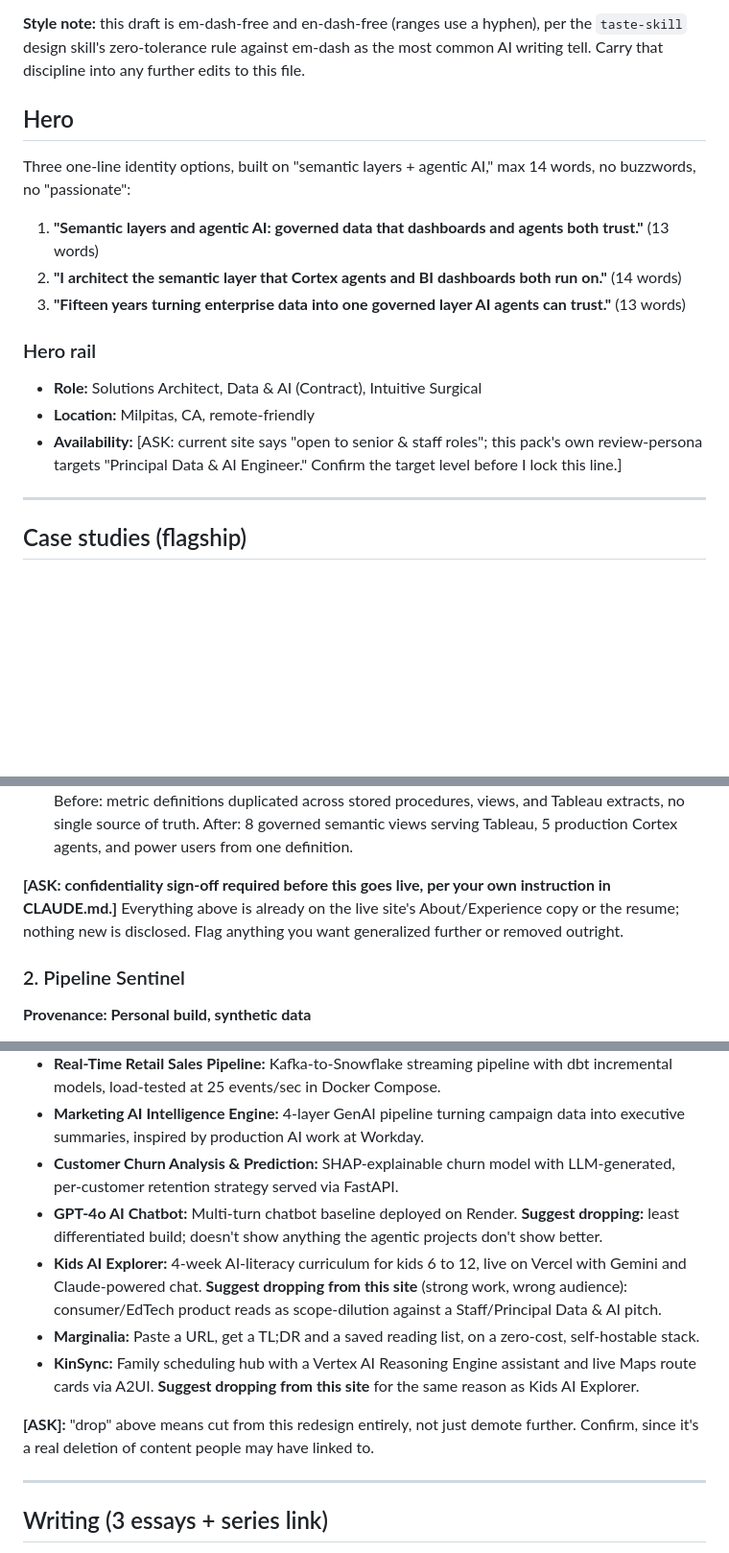
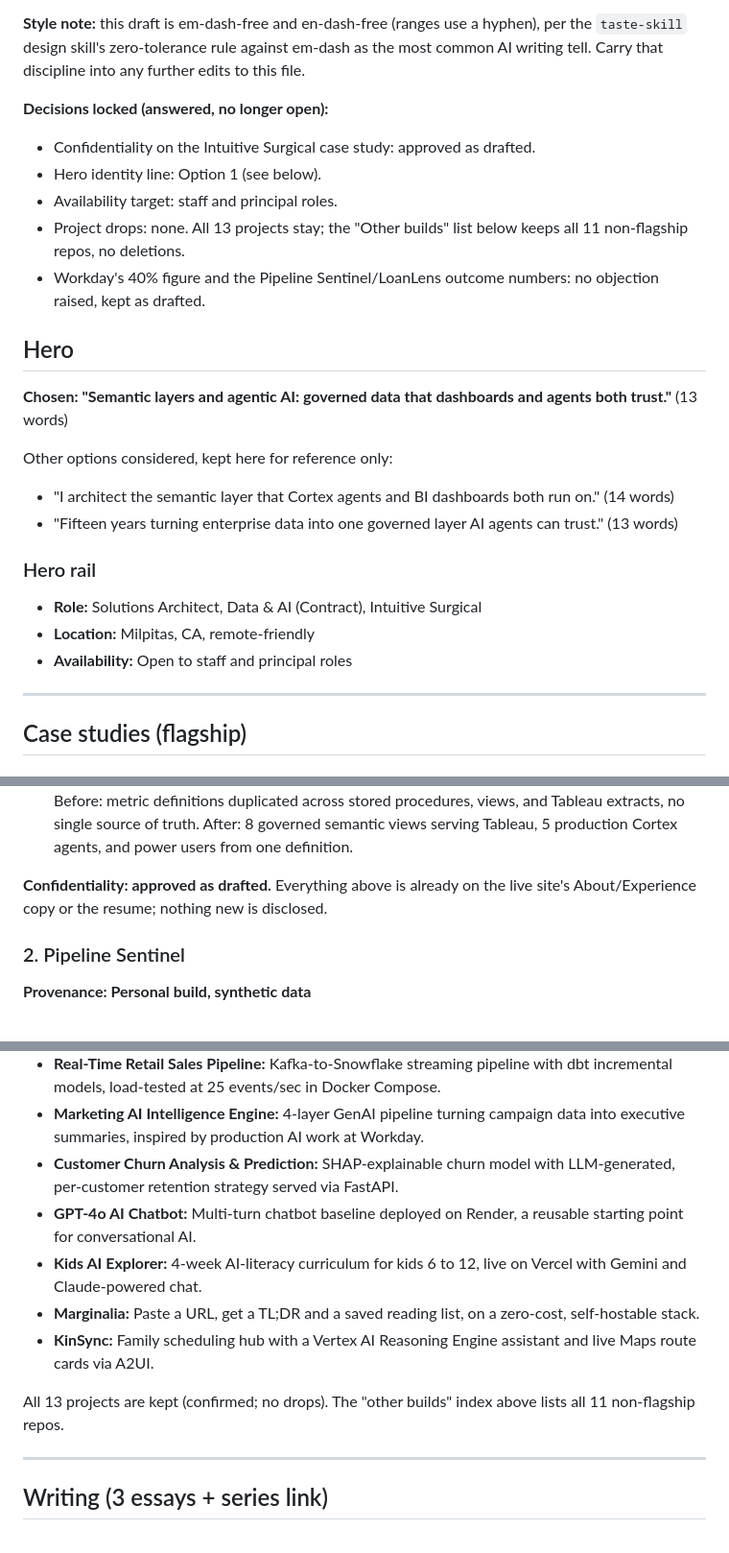
Before and after one commit to ShrikantLambe/shrikantlambe.github.io, a Markdown page: CONTENT.md, 3 parts joined by grey strips. Shown at 96% size. GitHub-like rendering; blank space fills up the shorter version.

Commit message:
Lock CONTENT.md decisions from user review
- Confidentiality on Intuitive Surgical case study: approved as drafted
- Hero identity line: locked to option 1
- Availability target: staff and principal roles
- Project drops: none -- all 13 projects kept, removed the "suggest
  dropping" annotations on GPT-4o Chatbot, Kids AI Explorer, KinSync
- Workday 40% figure and Pipeline Sentinel/LoanLens outcome numbers:
  no objection raised, kept as drafted

All open [ASK] items from the P2 draft are now resolved.

Co-Authored-By: Claude Sonnet 5 <noreply@anthropic.com>

```diff
--- a/CONTENT.md
+++ b/CONTENT.md
@@ -4,18 +4,25 @@ Written without a formal AUDIT.md (P1 needs Playwright, not available this sessi
 
 **Style note:** this draft is em-dash-free and en-dash-free (ranges use a hyphen), per the `taste-skill` design skill's zero-tolerance rule against em-dash as the most common AI writing tell. Carry that discipline into any further edits to this file.
 
+**Decisions locked (answered, no longer open):**
+- Confidentiality on the Intuitive Surgical case study: approved as drafted.
+- Hero identity line: Option 1 (see below).
+- Availability target: staff and principal roles.
+- Project drops: none. All 13 projects stay; the "Other builds" list below keeps all 11 non-flagship repos, no deletions.
+- Workday's 40% figure and the Pipeline Sentinel/LoanLens outcome numbers: no objection raised, kept as drafted.
+
 ## Hero
 
-Three one-line identity options, built on "semantic layers + agentic AI," max 14 words, no buzzwords, no "passionate":
+**Chosen: "Semantic layers and agentic AI: governed data that dashboards and agents both trust."** (13 words)
 
-1. **"Semantic layers and agentic AI: governed data that dashboards and agents both trust."** (13 words)
-2. **"I architect the semantic layer that Cortex agents and BI dashboards both run on."** (14 words)
-3. **"Fifteen years turning enterprise data into one governed layer AI agents can trust."** (13 words)
+Other options considered, kept here for reference only:
+- "I architect the semantic layer that Cortex agents and BI dashboards both run on." (14 words)
+- "Fifteen years turning enterprise data into one governed layer AI agents can trust." (13 words)
 
 ### Hero rail
 - **Role:** Solutions Architect, Data & AI (Contract), Intuitive Surgical
 - **Location:** Milpitas, CA, remote-friendly
-- **Availability:** [ASK: current site says "open to senior & staff roles"; this pack's own review-persona targets "Principal Data & AI Engineer." Confirm the target level before I lock this line.]
+- **Availability:** Open to staff and principal roles
 
 ---
 
@@ -36,7 +43,7 @@ Three one-line identity options, built on "semantic layers + agentic AI," max 14
   2. Prioritized modeling using actual query and usage history instead of a full upfront domain model. Trade-off: narrower initial scope (5 domains, not all of SAP ECC), but every shipped view maps to verified real consumption.
 - **Outcome (system, scale, before, after):** Semantic layer over SAP ECC, 5 operational domains. Before: metric definitions duplicated across stored procedures, views, and Tableau extracts, no single source of truth. After: 8 governed semantic views serving Tableau, 5 production Cortex agents, and power users from one definition.
 
-**[ASK: confidentiality sign-off required before this goes live, per your own instruction in CLAUDE.md.]** Everything above is already on the live site's About/Experience copy or the resume; nothing new is disclosed. Flag anything you want generalized further or removed outright.
+**Confidentiality: approved as drafted.** Everything above is already on the live site's About/Experience copy or the resume; nothing new is disclosed.
 
 ### 2. Pipeline Sentinel
 **Provenance: Personal build, synthetic data**
@@ -79,12 +86,12 @@ Three one-line identity options, built on "semantic layers + agentic AI," max 14
 - **Real-Time Retail Sales Pipeline:** Kafka-to-Snowflake streaming pipeline with dbt incremental models, load-tested at 25 events/sec in Docker Compose.
 - **Marketing AI Intelligence Engine:** 4-layer GenAI pipeline turning campaign data into executive summaries, inspired by production AI work at Workday.
 - **Customer Churn Analysis & Prediction:** SHAP-explainable churn model with LLM-generated, per-customer retention strategy served via FastAPI.
-- **GPT-4o AI Chatbot:** Multi-turn chatbot baseline deployed on Render. **Suggest dropping:** least differentiated build; doesn't show anything the agentic projects don't show better.
-- **Kids AI Explorer:** 4-week AI-literacy curriculum for kids 6 to 12, live on Vercel with Gemini and Claude-powered chat. **Suggest dropping from this site** (strong work, wrong audience): consumer/EdTech product reads as scope-dilution against a Staff/Principal Data & AI pitch.
+- **GPT-4o AI Chatbot:** Multi-turn chatbot baseline deployed on Render, a reusable starting point for conversational AI.
+- **Kids AI Explorer:** 4-week AI-literacy curriculum for kids 6 to 12, live on Vercel with Gemini and Claude-powered chat.
 - **Marginalia:** Paste a URL, get a TL;DR and a saved reading list, on a zero-cost, self-hostable stack.
-- **KinSync:** Family scheduling hub with a Vertex AI Reasoning Engine assistant and live Maps route cards via A2UI. **Suggest dropping from this site** for the same reason as Kids AI Explorer.
+- **KinSync:** Family scheduling hub with a Vertex AI Reasoning Engine assistant and live Maps route cards via A2UI.
 
-**[ASK]:** "drop" above means cut from this redesign entirely, not just demote further. Confirm, since it's a real deletion of content people may have linked to.
+All 13 projects are kept (confirmed; no drops). The "other builds" index above lists all 11 non-flagship repos.
 
 ---
 
```
